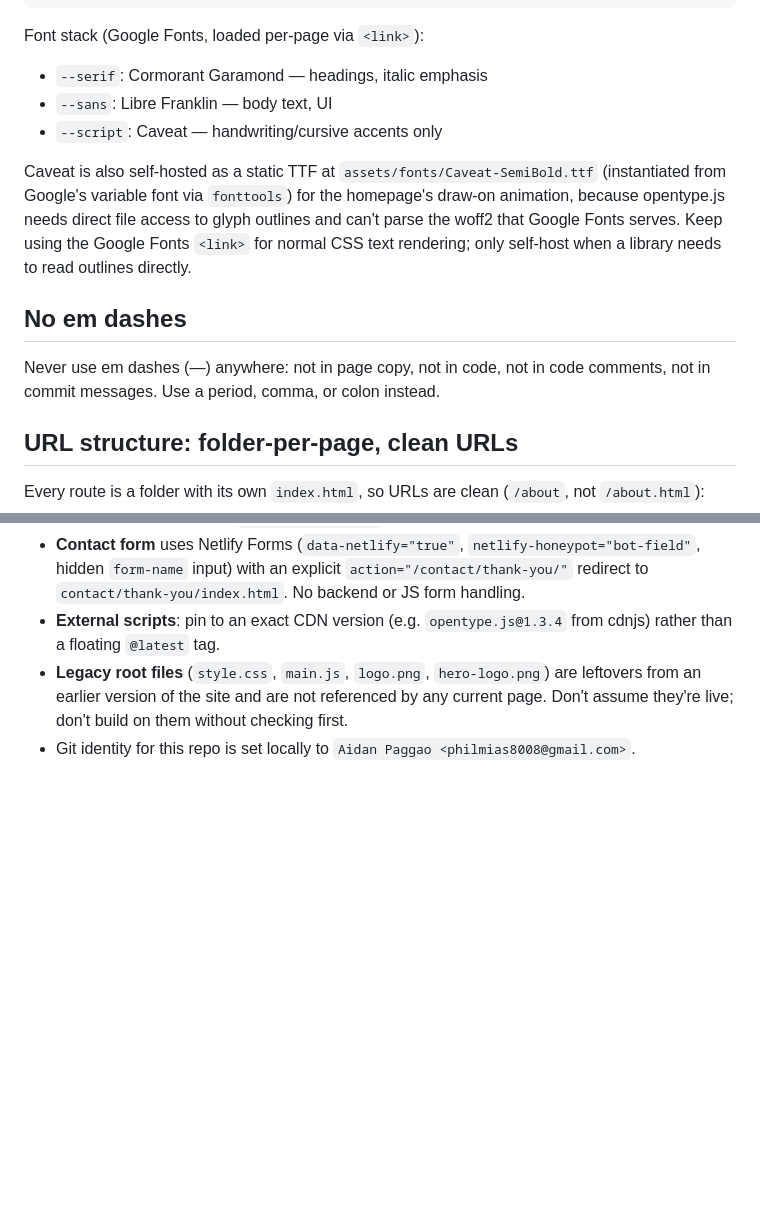
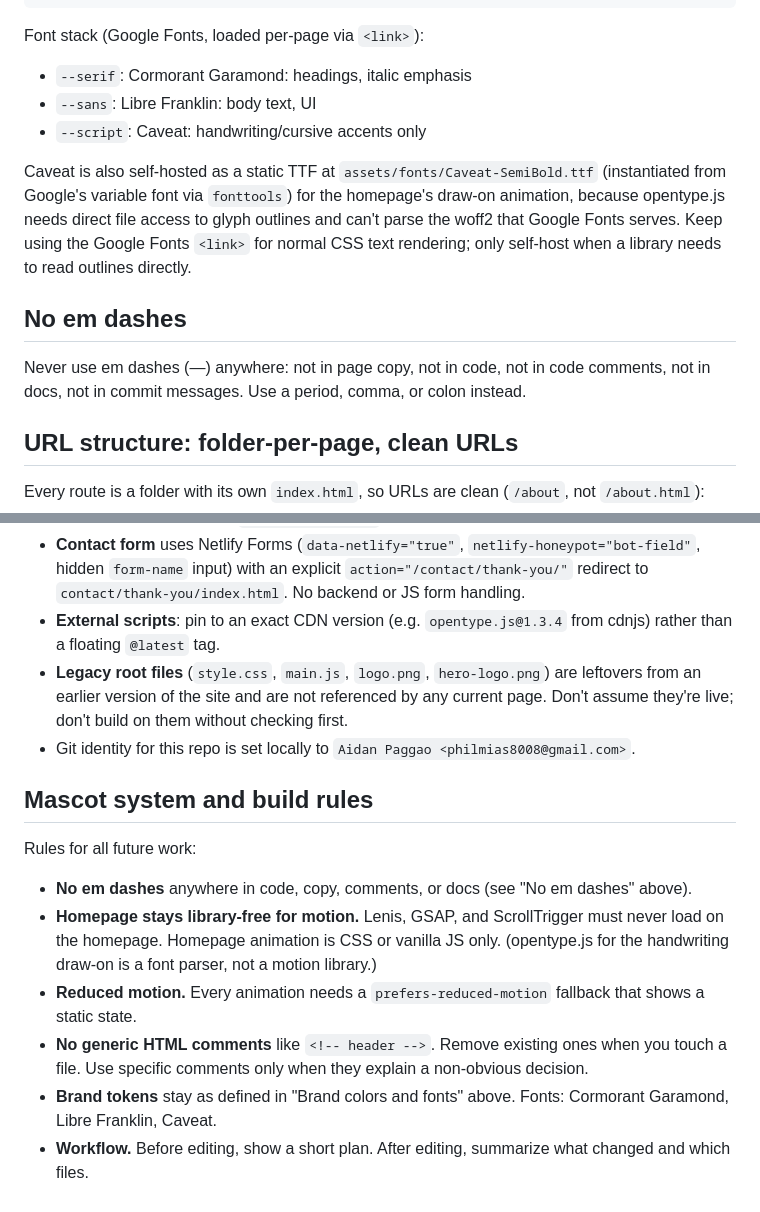
Before and after one commit to philmias8008/graduated-umbrella, a Markdown page: CLAUDE.md, 2 parts joined by grey strips. Rendered like a GitHub page; blank space fills up the shorter version.

Commit message:
Add mascot system and build rules to CLAUDE.md
Co-Authored-By: Claude Opus 5.5 <noreply@anthropic.com>

````diff
--- a/CLAUDE.md
+++ b/CLAUDE.md
@@ -24,15 +24,15 @@ Defined as CSS custom properties in each page's own `:root` block (no shared sty
 ```
 
 Font stack (Google Fonts, loaded per-page via `<link>`):
-- `--serif`: Cormorant Garamond — headings, italic emphasis
-- `--sans`: Libre Franklin — body text, UI
-- `--script`: Caveat — handwriting/cursive accents only
+- `--serif`: Cormorant Garamond: headings, italic emphasis
+- `--sans`: Libre Franklin: body text, UI
+- `--script`: Caveat: handwriting/cursive accents only
 
 Caveat is also self-hosted as a static TTF at `assets/fonts/Caveat-SemiBold.ttf` (instantiated from Google's variable font via `fonttools`) for the homepage's draw-on animation, because opentype.js needs direct file access to glyph outlines and can't parse the woff2 that Google Fonts serves. Keep using the Google Fonts `<link>` for normal CSS text rendering; only self-host when a library needs to read outlines directly.
 
 ## No em dashes
 
-Never use em dashes (—) anywhere: not in page copy, not in code, not in code comments, not in commit messages. Use a period, comma, or colon instead.
+Never use em dashes (—) anywhere: not in page copy, not in code, not in code comments, not in docs, not in commit messages. Use a period, comma, or colon instead.
 
 ## URL structure: folder-per-page, clean URLs
 
@@ -62,3 +62,14 @@ Each page folder keeps its own self-contained `assets/` subfolder (e.g. `about/a
 - **External scripts**: pin to an exact CDN version (e.g. `opentype.js@1.3.4` from cdnjs) rather than a floating `@latest` tag.
 - **Legacy root files** (`style.css`, `main.js`, `logo.png`, `hero-logo.png`) are leftovers from an earlier version of the site and are not referenced by any current page. Don't assume they're live; don't build on them without checking first.
 - Git identity for this repo is set locally to `Aidan Paggao <philmias8008@gmail.com>`.
+
+## Mascot system and build rules
+
+Rules for all future work:
+
+- **No em dashes** anywhere in code, copy, comments, or docs (see "No em dashes" above).
+- **Homepage stays library-free for motion.** Lenis, GSAP, and ScrollTrigger must never load on the homepage. Homepage animation is CSS or vanilla JS only. (opentype.js for the handwriting draw-on is a font parser, not a motion library.)
+- **Reduced motion.** Every animation needs a `prefers-reduced-motion` fallback that shows a static state.
+- **No generic HTML comments** like `<!-- header -->`. Remove existing ones when you touch a file. Use specific comments only when they explain a non-obvious decision.
+- **Brand tokens** stay as defined in "Brand colors and fonts" above. Fonts: Cormorant Garamond, Libre Franklin, Caveat.
+- **Workflow.** Before editing, show a short plan. After editing, summarize what changed and which files.
````
